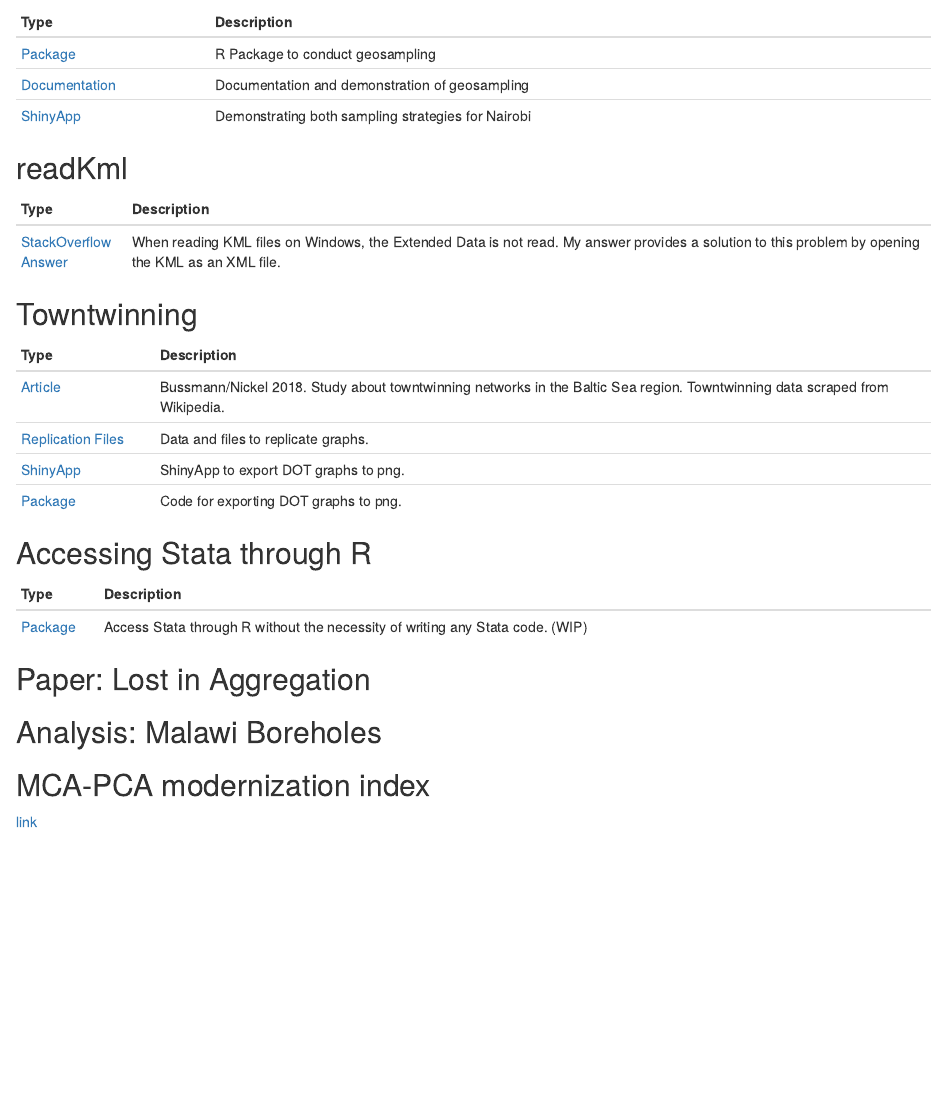
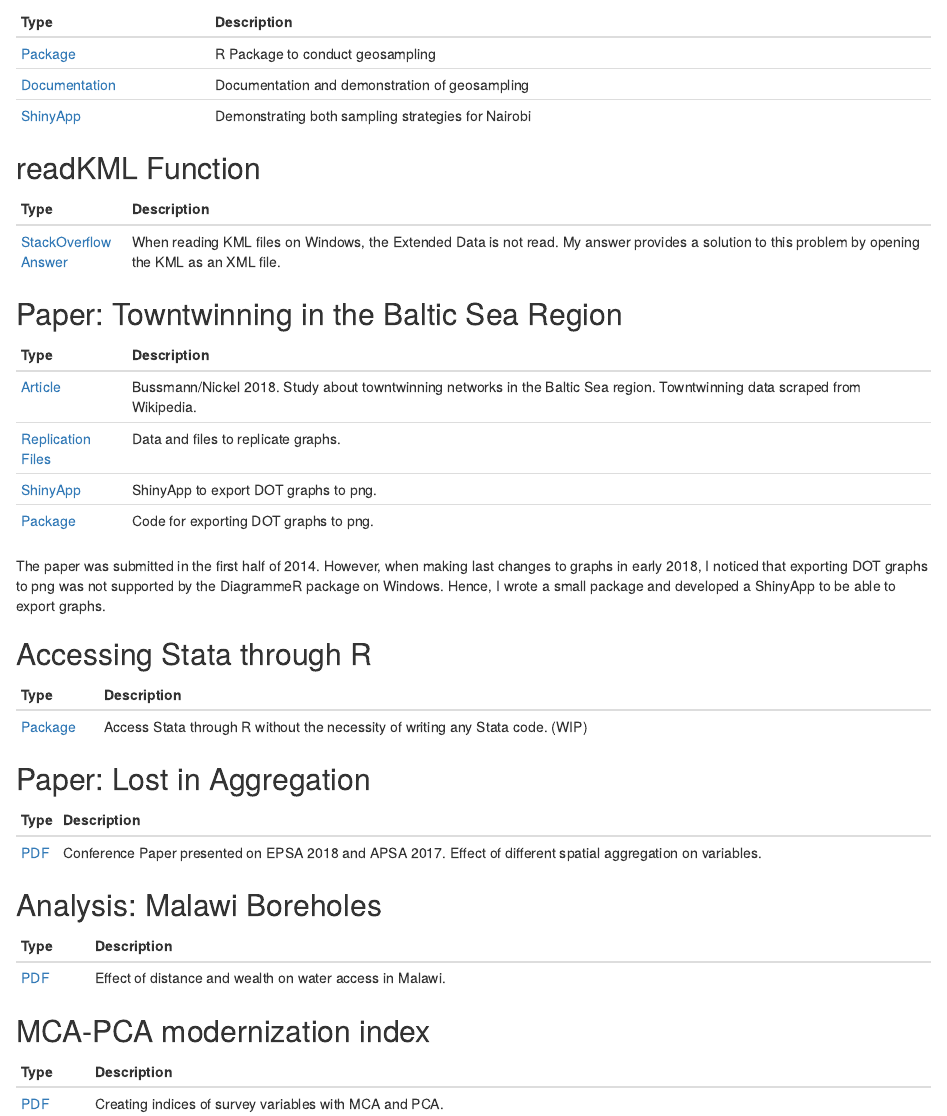
Before and after one commit to senickel/portfolio, an R Markdown document (docs/index.Rmd): the page in a window 1100 px wide, from 180 px down. Rendered offline with R 4.5, knitr and Pandoc, with nearby package versions.

Commit message:
almost all

````diff
--- a/docs/index.Rmd
+++ b/docs/index.Rmd
@@ -15,13 +15,14 @@ knitr::opts_chunk$set(echo = FALSE)
 
 ## Geosampling
 ```{r geosamplingtab}
-data.frame(Type=c("[Package](github.com/senickel/geosampling)","[Documentation](senickel.github.io/sampling_documentation)","[ShinyApp](blacksheep.shinyapps.io/nairobisampling)"),
+data.frame(Type=c("[Package](github.com/senickel/geosampling)","[Documentation](senickel.github.io/sampling_documentation)","[ShinyApp](https://blacksheep.shinyapps.io/samplingnairobi/)"),
            Description=c("R Package to conduct geosampling","Documentation and demonstration of geosampling","Demonstrating both sampling strategies for Nairobi")) %>%
   kable()
 ```
 
 
-## readKml
+
+## readKML Function
 ```{r tabreadkml}
 data.frame(Type="[StackOverflow Answer](https://stackoverflow.com/a/51657844/2763996)",
                Description="When reading KML files on Windows, the Extended Data is not read. My answer provides a solution to this problem by opening the KML as an XML file.") %>%
@@ -29,10 +30,13 @@ data.frame(Type="[StackOverflow Answer](https://stackoverflow.com/a/51657844/276
 ```
 
 
-## Towntwinning
+## Paper: Towntwinning in the Baltic Sea Region
 ```{r twiningtab}
 
-data.frame(Type=c("[Article]()","[Replication Files]()","[ShinyApp]()","[Package]()"),
+data.frame(Type=c("[Article](https://www.tandfonline.com/doi/abs/10.1080/01629778.2018.1447977)",
+                  "[Replication Files](https://github.com/senickel/city-networks-BSR-data)",
+                  "[ShinyApp](https://blacksheep.shinyapps.io/graph2png/)",
+                  "[Package](https://github.com/senickel/DOTtoPNG)"),
            Description=c("Bussmann/Nickel 2018. Study about towntwinning networks in the Baltic Sea region. Towntwinning data scraped from Wikipedia.",
                          "Data and files to replicate graphs.",
                          "ShinyApp to export DOT graphs to png.",
@@ -41,6 +45,7 @@ data.frame(Type=c("[Article]()","[Replication Files]()","[ShinyApp]()","[Package
 
 ```
 
+The paper was submitted in the first half of 2014. However, when making last changes to graphs in early 2018, I noticed that exporting DOT graphs to png was not supported by the DiagrammeR package on Windows. Hence, I wrote a small package and developed a ShinyApp to be able to export graphs.
 
 ## Accessing Stata through R
 
@@ -51,13 +56,25 @@ data.frame(Type="[Package](github.com/senickel/ottakring)",
 ```
 
 
+## Paper: Lost in Aggregation
 
-
-## Paper: Lost in Aggregation
+```{r lostinaggr}
+data.frame(Type="[PDF](https://senickel.github.io/portfolio/resources/Paper - Lost in Aggregation.pdf)",
+           Description="Conference Paper presented on EPSA 2018 and APSA 2017. Effect of different spatial aggregation on variables.") %>%
+  kable()
+```
 
 
 ## Analysis: Malawi Boreholes
-
+```{r boreholes}
+data.frame(Type="[PDF](https://senickel.github.io/portfolio/resources/Memo - Water access in Malawi.pdf)",
+           Description="Effect of distance and wealth on water access in Malawi.") %>%
+  kable()
+```
 
 ## MCA-PCA modernization index
-[link](https://senickel.github.io/portfolio/resources/MCA-PCA - modernization index.pdf)
+```{r pcapca}
+data.frame(Type="[PDF](https://senickel.github.io/portfolio/resources/MCA-PCA - modernization index.pdf)",
+           Description="Creating indices of survey variables with MCA and PCA.") %>%
+  kable()
+```
````
Also changed, not shown: docs/index.Rmd (2 more changed lines), 1 other file.
